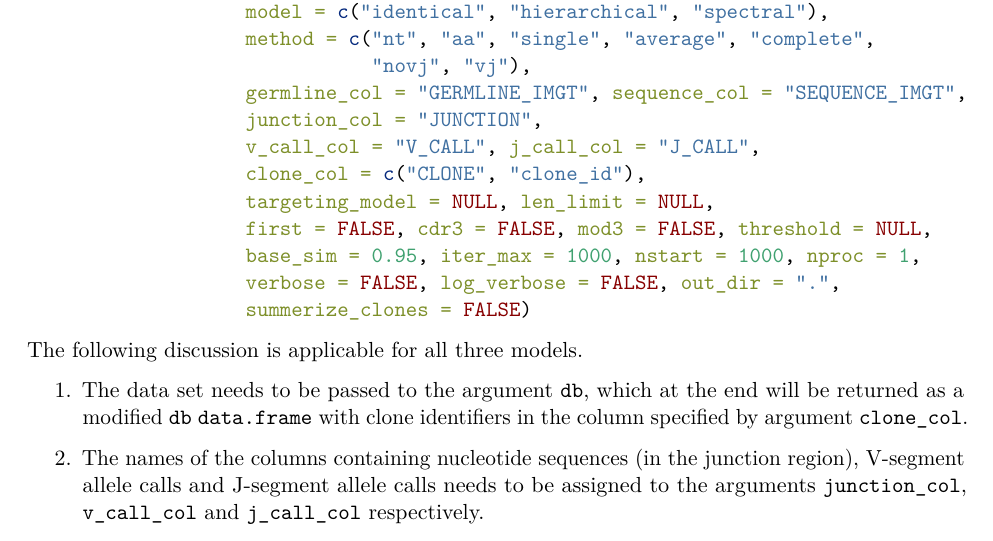
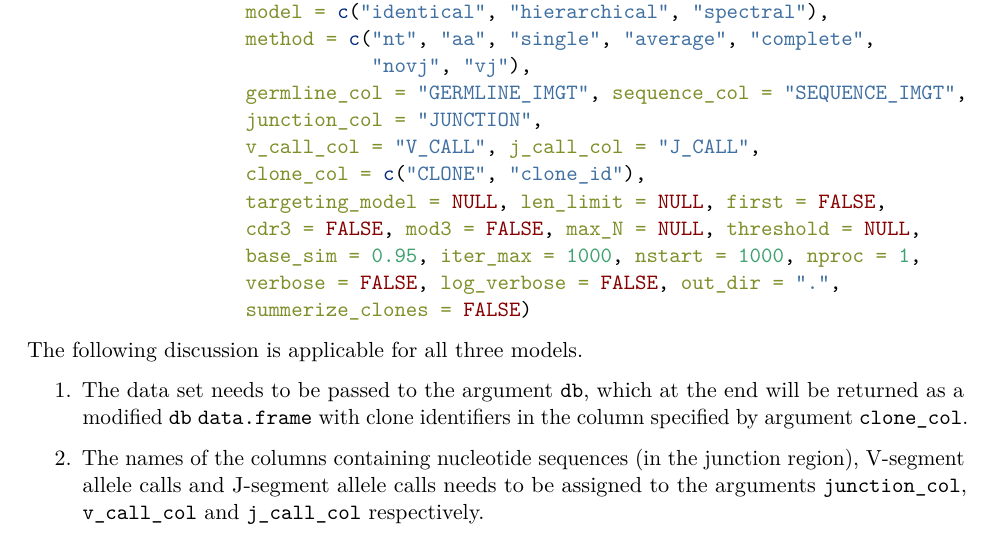
Before and after one commit to immcantation/scoper, an R Markdown document (vignettes/Scoper-Vignette.Rmd): part of page 2 of 5, cut so that both start at the same text. Rendered offline with R 4.5, knitr and Pandoc, then LaTeX, with nearby package versions; some code elsewhere in the file could not run offline; common packages that the code uses without loading them are loaded.

Commit message:
minor fixed vignette.

```diff
--- a/vignettes/Scoper-Vignette.Rmd
+++ b/vignettes/Scoper-Vignette.Rmd
@@ -86,8 +86,8 @@ defineClonesScoper(db,
                    junction_col = "JUNCTION",
                    v_call_col = "V_CALL", j_call_col = "J_CALL",
                    clone_col = c("CLONE", "clone_id"),
-                   targeting_model = NULL, len_limit = NULL,
-                   first = FALSE, cdr3 = FALSE, mod3 = FALSE, threshold = NULL,
+                   targeting_model = NULL, len_limit = NULL, first = FALSE,
+                   cdr3 = FALSE, mod3 = FALSE, max_N = NULL, threshold = NULL,
                    base_sim = 0.95, iter_max = 1000, nstart = 1000, nproc = 1,
                    verbose = FALSE, log_verbose = FALSE, out_dir = ".",
                    summerize_clones = FALSE)
```
Also changed, not shown: docs/index.md, docs/topics/defineClonesScoper.md, docs/vignettes/Scoper-Vignette.md, 1 other file.
